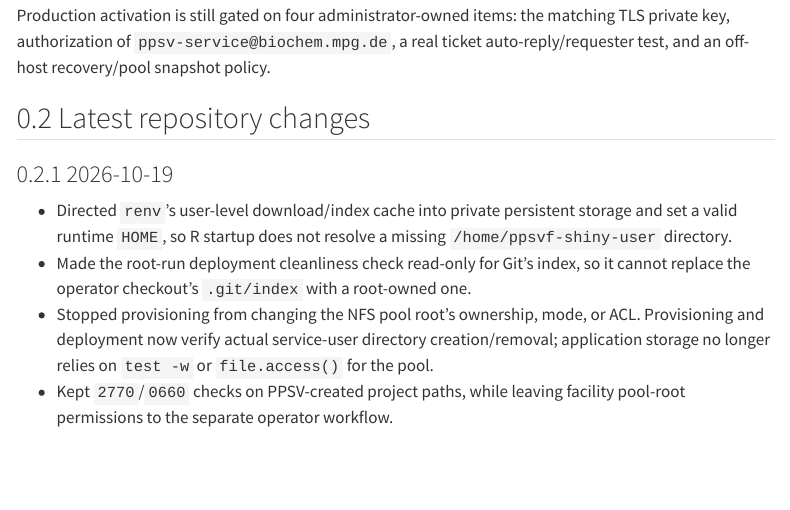
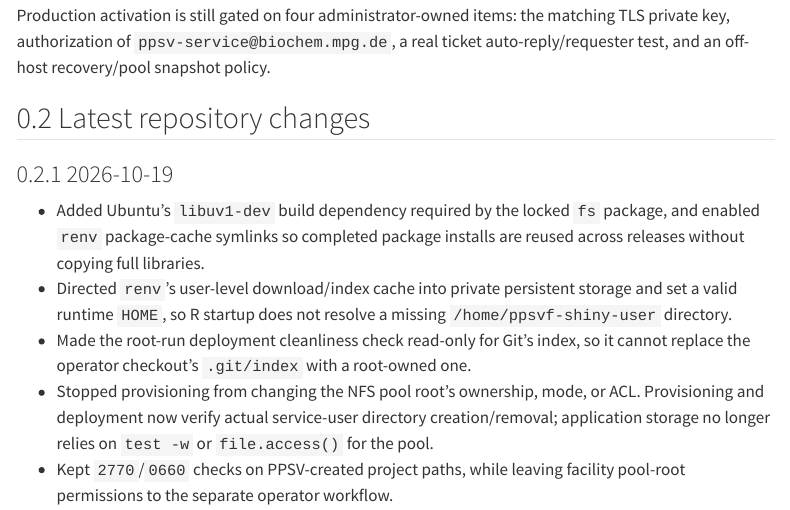
Before and after one commit to yeroslaviz/BCFPPCF-project-management, a Quarto document (chapters/changelog.qmd): the page in a window 1100 px wide, from 360 px down. Rendered offline with R 4.5, knitr and Pandoc in place of Quarto, with nearby package versions; menus at the side of the page are left out.

Commit message:
avoid reinstalling rnev packages with each deployment install missing ubuntu libs

```diff
--- a/chapters/changelog.qmd
+++ b/chapters/changelog.qmd
@@ -25,6 +25,9 @@ ticket auto-reply/requester test, and an off-host recovery/pool snapshot policy.
 
 ### 2026-10-19
 
+- Added Ubuntu's `libuv1-dev` build dependency required by the locked `fs`
+  package, and enabled `renv` package-cache symlinks so completed package
+  installs are reused across releases without copying full libraries.
 - Directed `renv`'s user-level download/index cache into private persistent
   storage and set a valid runtime `HOME`, so R startup does not resolve a
   missing `/home/ppsvf-shiny-user` directory.
```
Also changed, not shown: 2 other files.
